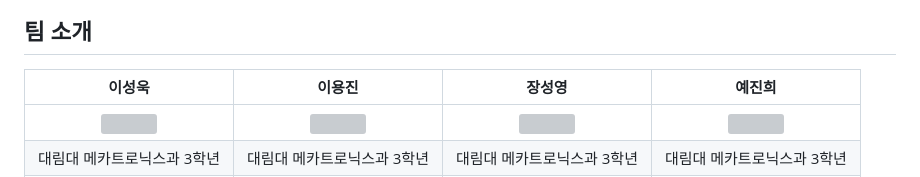
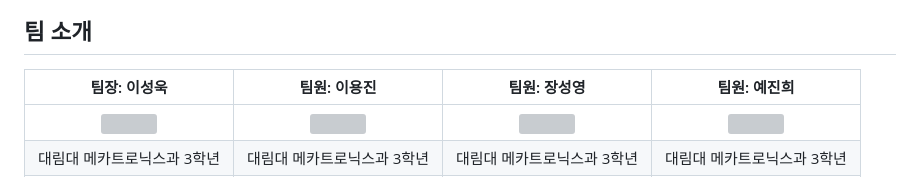
Before and after one commit to lee-seong-wook/Human_SaverNet, a Markdown page: README.md, the part around the change. GitHub-like rendering; grey boxes are pictures that could not be loaded.

```diff
--- a/README.md
+++ b/README.md
@@ -6,7 +6,7 @@
 > <img width="500" alt="image" src="https://github.com/lee-seong-wook/Human_SaverNet/assets/130055880/e2ce4e69-6778-4641-8eeb-65d5237d3fd0">
 ## 팀 소개
 
-|      이성욱       |          이용진         |       장성영         |         예진희        |
+|      팀장: 이성욱       |         팀원: 이용진         |      팀원: 장성영         |        팀원: 예진희        |
 | :------------------------------------------------------------------------------: | :---------------------------------------------------------------------------------------------------------------------------------------------------: | :---------------------------------------------------------------------------------------------------------------------------------------------------------------------------------------------------: | :--------------------------------------------------------------------------------------------: |
 |   <img width="160px" src="https://github.com/lee-seong-wook/MyLock/assets/130055880/813d2c89-0c3b-49c6-89ed-43969d02ce1f" />    |                      <img width="160px" src="https://github.com/lee-seong-wook/object-detection-robot-/assets/130055880/b032aa51-f0d0-4354-b310-d57b3549b58a" />    |                  <img width="160px" src="https://github.com/lee-seong-wook/MyLock/assets/130055880/cf67e022-41c2-45d4-94ab-dff07c089034"/>   |       <img width="160px" src="https://github.com/lee-seong-wook/MyLock/assets/130055880/0bf50633-c987-4620-b488-602a8f4f91c6"/>         |
 | 대림대 메카트로닉스과 3학년 | 대림대 메카트로닉스과 3학년 | 대림대 메카트로닉스과 3학년 | 대림대 메카트로닉스과 3학년 |
```
